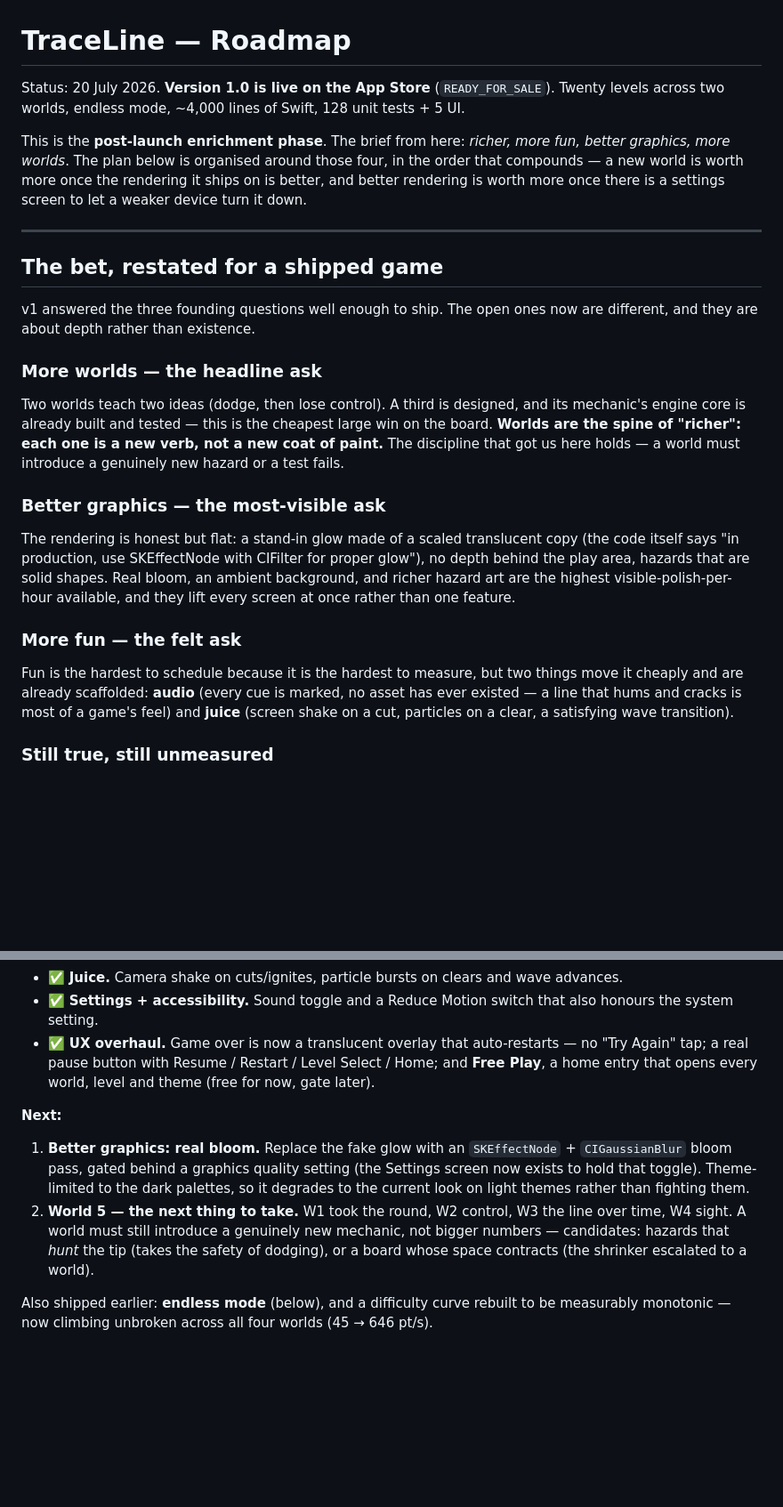
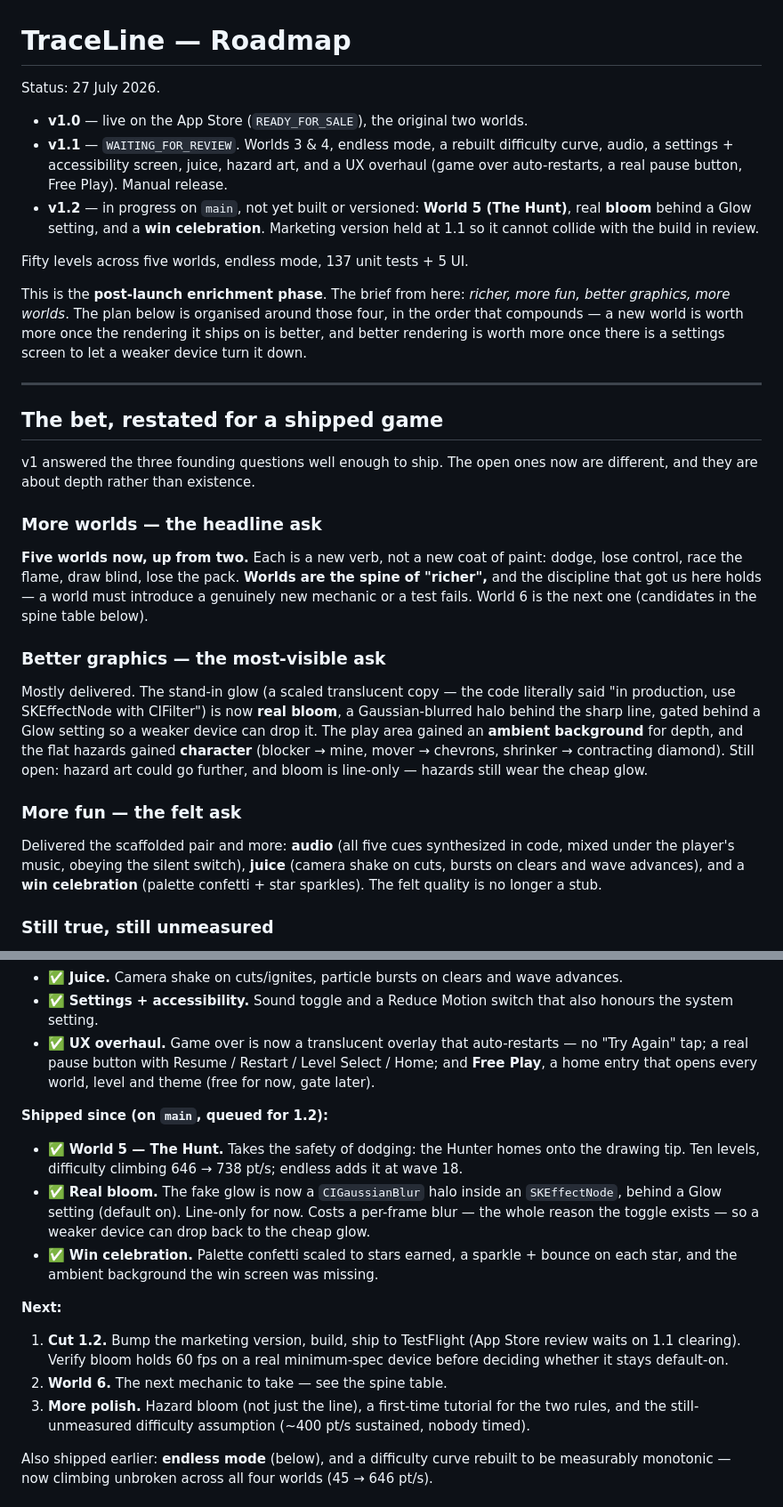
Before and after one commit to daviddef/TraceLine, a Markdown page: ROADMAP.md, 2 parts joined by grey strips. Shown at 89% size. GitHub-like rendering; blank space fills up the shorter version.

Commit message:
Bring the roadmap current: five worlds, v1.1 in review, v1.2 on main
Updates the status header, the spine table (adds The Dark and The Hunt, sketches
World 6), and the four enrichment tracks to reflect what has shipped: worlds 3-5,
real bloom, audio, settings, juice, hazard art, the UX overhaul, and the win
celebration.

Co-Authored-By: Claude Opus 4.8 <noreply@anthropic.com>

```diff
--- a/ROADMAP.md
+++ b/ROADMAP.md
@@ -1,7 +1,16 @@
 # TraceLine — Roadmap
 
-Status: 20 July 2026. **Version 1.0 is live on the App Store** (`READY_FOR_SALE`). Twenty
-levels across two worlds, endless mode, ~4,000 lines of Swift, 128 unit tests + 5 UI.
+Status: 27 July 2026.
+
+- **v1.0** — live on the App Store (`READY_FOR_SALE`), the original two worlds.
+- **v1.1** — `WAITING_FOR_REVIEW`. Worlds 3 & 4, endless mode, a rebuilt difficulty curve,
+  audio, a settings + accessibility screen, juice, hazard art, and a UX overhaul (game over
+  auto-restarts, a real pause button, Free Play). Manual release.
+- **v1.2** — in progress on `main`, not yet built or versioned: **World 5 (The Hunt)**, real
+  **bloom** behind a Glow setting, and a **win celebration**. Marketing version held at 1.1
+  so it cannot collide with the build in review.
+
+Fifty levels across five worlds, endless mode, 137 unit tests + 5 UI.
 
 This is the **post-launch enrichment phase**. The brief from here: *richer, more fun,
 better graphics, more worlds*. The plan below is organised around those four, in the order
@@ -18,26 +27,26 @@ different, and they are about depth rather than existence.
 
 ### More worlds — the headline ask
 
-Two worlds teach two ideas (dodge, then lose control). A third is designed, and its
-mechanic's engine core is already built and tested — this is the cheapest large win on the
-board. **Worlds are the spine of "richer": each one is a new verb, not a new coat of
-paint.** The discipline that got us here holds — a world must introduce a genuinely new
-hazard or a test fails.
+**Five worlds now, up from two.** Each is a new verb, not a new coat of paint: dodge, lose
+control, race the flame, draw blind, lose the pack. **Worlds are the spine of "richer",** and
+the discipline that got us here holds — a world must introduce a genuinely new mechanic or a
+test fails. World 6 is the next one (candidates in the spine table below).
 
 ### Better graphics — the most-visible ask
 
-The rendering is honest but flat: a stand-in glow made of a scaled translucent copy (the
-code itself says "in production, use SKEffectNode with CIFilter for proper glow"), no depth
-behind the play area, hazards that are solid shapes. Real bloom, an ambient background, and
-richer hazard art are the highest visible-polish-per-hour available, and they lift every
-screen at once rather than one feature.
+Mostly delivered. The stand-in glow (a scaled translucent copy — the code literally said
+"in production, use SKEffectNode with CIFilter") is now **real bloom**, a Gaussian-blurred
+halo behind the sharp line, gated behind a Glow setting so a weaker device can drop it. The
+play area gained an **ambient background** for depth, and the flat hazards gained **character**
+(blocker → mine, mover → chevrons, shrinker → contracting diamond). Still open: hazard art
+could go further, and bloom is line-only — hazards still wear the cheap glow.
 
 ### More fun — the felt ask
 
-Fun is the hardest to schedule because it is the hardest to measure, but two things move it
-cheaply and are already scaffolded: **audio** (every cue is marked, no asset has ever
-existed — a line that hums and cracks is most of a game's feel) and **juice** (screen
-shake on a cut, particles on a clear, a satisfying wave transition).
+Delivered the scaffolded pair and more: **audio** (all five cues synthesized in code, mixed
+under the player's music, obeying the silent switch), **juice** (camera shake on cuts, bursts
+on clears and wave advances), and a **win celebration** (palette confetti + star sparkles).
+The felt quality is no longer a stub.
 
 ### Still true, still unmeasured
 
@@ -182,16 +199,24 @@ Ordered so each step compounds the next.
   Again" tap; a real pause button with Resume / Restart / Level Select / Home; and **Free
   Play**, a home entry that opens every world, level and theme (free for now, gate later).
 
+**Shipped since (on `main`, queued for 1.2):**
+
+- ✅ **World 5 — The Hunt.** Takes the safety of dodging: the Hunter homes onto the drawing
+  tip. Ten levels, difficulty climbing 646 → 738 pt/s; endless adds it at wave 18.
+- ✅ **Real bloom.** The fake glow is now a `CIGaussianBlur` halo inside an `SKEffectNode`,
+  behind a Glow setting (default on). Line-only for now. Costs a per-frame blur — the whole
+  reason the toggle exists — so a weaker device can drop back to the cheap glow.
+- ✅ **Win celebration.** Palette confetti scaled to stars earned, a sparkle + bounce on each
+  star, and the ambient background the win screen was missing.
+
 **Next:**
 
-1. **Better graphics: real bloom.** Replace the fake glow with an `SKEffectNode` +
-   `CIGaussianBlur` bloom pass, gated behind a graphics quality setting (the Settings screen
-   now exists to hold that toggle). Theme-limited to the dark palettes, so it degrades to the
-   current look on light themes rather than fighting them.
-2. **World 5 — the next thing to take.** W1 took the round, W2 control, W3 the line over
-   time, W4 sight. A world must still introduce a genuinely new mechanic, not bigger numbers
-   — candidates: hazards that *hunt* the tip (takes the safety of dodging), or a board whose
-   space contracts (the shrinker escalated to a world).
+1. **Cut 1.2.** Bump the marketing version, build, ship to TestFlight (App Store review waits
+   on 1.1 clearing). Verify bloom holds 60 fps on a real minimum-spec device before deciding
+   whether it stays default-on.
+2. **World 6.** The next mechanic to take — see the spine table.
+3. **More polish.** Hazard bloom (not just the line), a first-time tutorial for the two rules,
+   and the still-unmeasured difficulty assumption (~400 pt/s sustained, nobody timed).
 
 Also shipped earlier: **endless mode** (below), and a difficulty curve rebuilt to be
 measurably monotonic — now climbing unbroken across all four worlds (45 → 646 pt/s).
```
Also changed, not shown: other parts of ROADMAP.md (+12 -4 lines).
